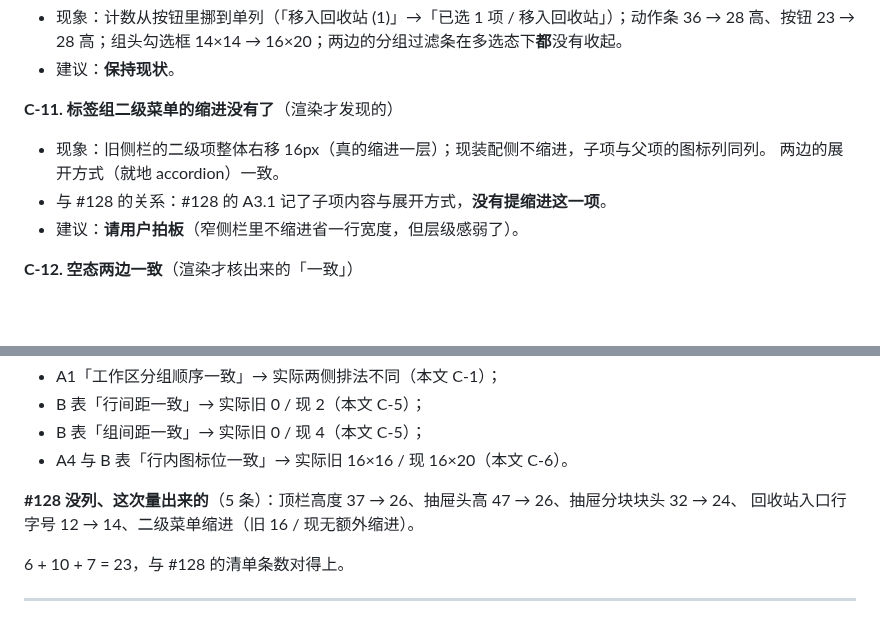
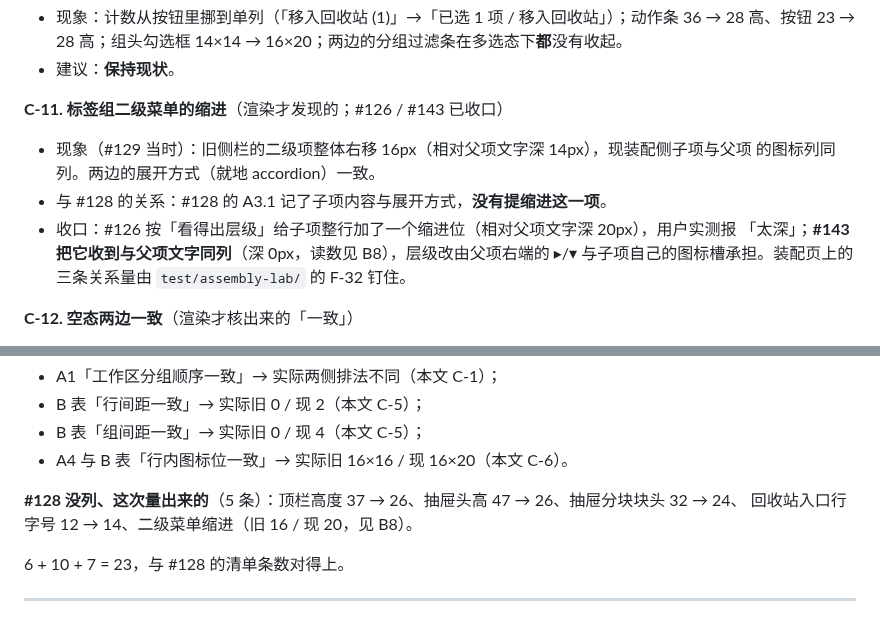
Before and after one commit to imchangchang/dsh-one, a Markdown page: docs/legacy-vs-current-sidebar-render.md, 2 parts joined by grey strips. Drawn GitHub-style; blank space fills up the shorter version.

```diff
--- a/docs/legacy-vs-current-sidebar-render.md
+++ b/docs/legacy-vs-current-sidebar-render.md
@@ -313,11 +332,13 @@
   高、按钮 23 → 28 高；组头勾选框 14×14 → 16×20；两边的分组过滤条在多选态下**都**没有收起。
 - 建议：**保持现状**。
 
-**C-11. 标签组二级菜单的缩进没有了**（渲染才发现的）
-- 现象：旧侧栏的二级项整体右移 16px（真的缩进一层）；现装配侧不缩进，子项与父项的图标列同列。
-  两边的展开方式（就地 accordion）一致。
+**C-11. 标签组二级菜单的缩进**（渲染才发现的；#126 / #143 已收口）
+- 现象（#129 当时）：旧侧栏的二级项整体右移 16px（相对父项文字深 14px），现装配侧子项与父项
+  的图标列同列。两边的展开方式（就地 accordion）一致。
 - 与 #128 的关系：#128 的 A3.1 记了子项内容与展开方式，**没有提缩进这一项**。
-- 建议：**请用户拍板**（窄侧栏里不缩进省一行宽度，但层级感弱了）。
+- 收口：#126 按「看得出层级」给子项整行加了一个缩进位（相对父项文字深 20px），用户实测报
+  「太深」；**#143 把它收到与父项文字同列**（深 0px，读数见 B8），层级改由父项右端的 ▸/▾
+  与子项自己的图标槽承担。装配页上的三条关系量由 `test/assembly-lab/` 的 F-32 钉住。
 
 **C-12. 空态两边一致**（渲染才核出来的「一致」）
 - 现象：把工作区清单清空、会话还在时，两边都出「还没有工作区…用上方的 ＋」+ 一个「未分组」桶，
@@ -349,7 +370,7 @@ VS Code 侧栏里不出现）、C1-22（搜索去抖）、C1-23（回收站行
 - A4 与 B 表「行内图标位一致」→ 实际旧 16×16 / 现 16×20（本文 C-6）。
 
 **#128 没列、这次量出来的**（5 条）：顶栏高度 37 → 26、抽屉头高 47 → 26、抽屉分块块头 32 → 24、
-回收站入口行字号 12 → 14、二级菜单缩进（旧 16 / 现无额外缩进）。
+回收站入口行字号 12 → 14、二级菜单缩进（旧 16 / 现 20，见 B8）。
 
 6 + 10 + 7 = 23，与 #128 的清单条数对得上。
 
```
Also changed, not shown: other parts of docs/legacy-vs-current-sidebar-render.md (+28 -9 lines), CHANGELOG.md (+1 -1 lines), docs/legacy-vs-current-sidebar-shots/menu-l2-340.png, 7 other files.
